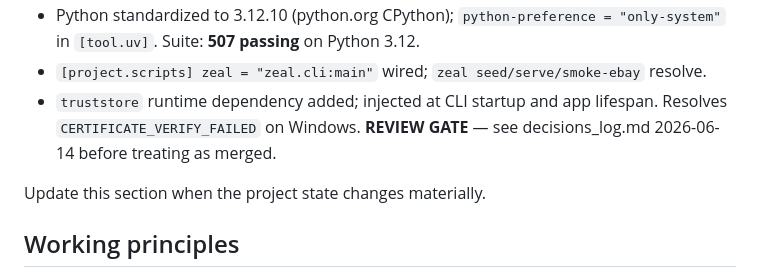
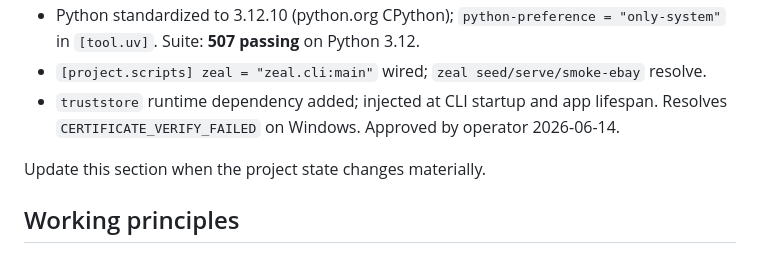
Before and after one commit to rkplank/zeal-pricing-tool, a Markdown page: AGENTS.md, the part around the change. GitHub-like rendering.

```diff
--- a/AGENTS.md
+++ b/AGENTS.md
@@ -39,8 +39,7 @@ Current status as of 2026-06-14, latest verified commit `13187d0`:
   "only-system"` in `[tool.uv]`. Suite: **507 passing** on Python 3.12.
 - `[project.scripts] zeal = "zeal.cli:main"` wired; `zeal seed/serve/smoke-ebay` resolve.
 - `truststore` runtime dependency added; injected at CLI startup and app lifespan.
-  Resolves `CERTIFICATE_VERIFY_FAILED` on Windows. **REVIEW GATE** — see
-  decisions_log.md 2026-06-14 before treating as merged.
+  Resolves `CERTIFICATE_VERIFY_FAILED` on Windows. Approved by operator 2026-06-14.
 
 Update this section when the project state changes materially.
 
```
Also changed, not shown: CLAUDE.md (+1 -1 lines), docs/decisions_log.md (+1 -1 lines).
